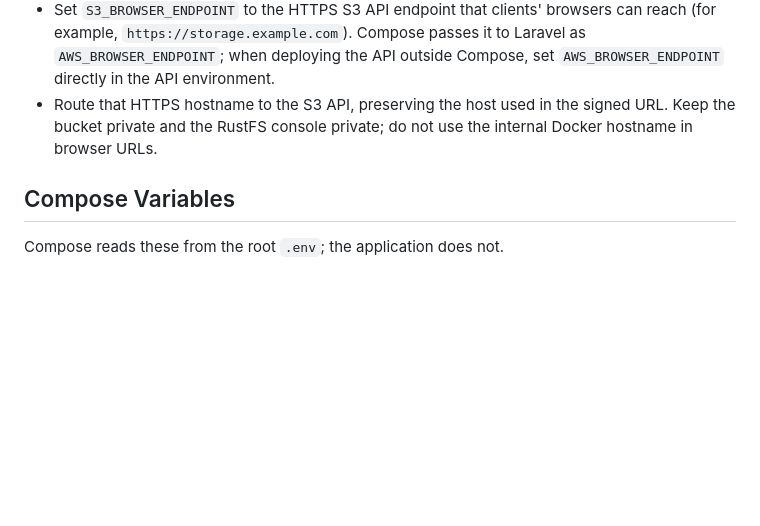
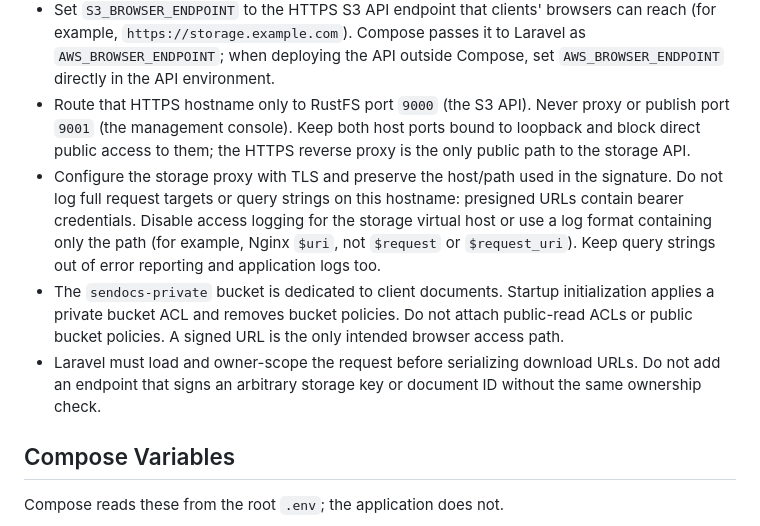
Before and after one commit to saeedhosan/sendocs, a Markdown page: docs/production.md, the part around the change. Drawn GitHub-style; blank space fills up the shorter version.

Commit message:
docs(storage): document private HTTPS storage proxy and log hygiene

```diff
--- a/docs/production.md
+++ b/docs/production.md
@@ -17,7 +17,10 @@ docker compose up -d             # start production services
 - Set `WEB_BIND=0.0.0.0` to expose publicly; `API_BIND=0.0.0.0` only to reach the API directly.
 - Set `APP_KEY` to a production value, never the development key.
 - Set `S3_BROWSER_ENDPOINT` to the HTTPS S3 API endpoint that clients' browsers can reach (for example, `https://storage.example.com`). Compose passes it to Laravel as `AWS_BROWSER_ENDPOINT`; when deploying the API outside Compose, set `AWS_BROWSER_ENDPOINT` directly in the API environment.
-- Route that HTTPS hostname to the S3 API, preserving the host used in the signed URL. Keep the bucket private and the RustFS console private; do not use the internal Docker hostname in browser URLs.
+- Route that HTTPS hostname only to RustFS port `9000` (the S3 API). Never proxy or publish port `9001` (the management console). Keep both host ports bound to loopback and block direct public access to them; the HTTPS reverse proxy is the only public path to the storage API.
+- Configure the storage proxy with TLS and preserve the host/path used in the signature. Do not log full request targets or query strings on this hostname: presigned URLs contain bearer credentials. Disable access logging for the storage virtual host or use a log format containing only the path (for example, Nginx `$uri`, not `$request` or `$request_uri`). Keep query strings out of error reporting and application logs too.
+- The `sendocs-private` bucket is dedicated to client documents. Startup initialization applies a private bucket ACL and removes bucket policies. Do not attach public-read ACLs or public bucket policies. A signed URL is the only intended browser access path.
+- Laravel must load and owner-scope the request before serializing download URLs. Do not add an endpoint that signs an arbitrary storage key or document ID without the same ownership check.
 
 ## Compose Variables
 
```
